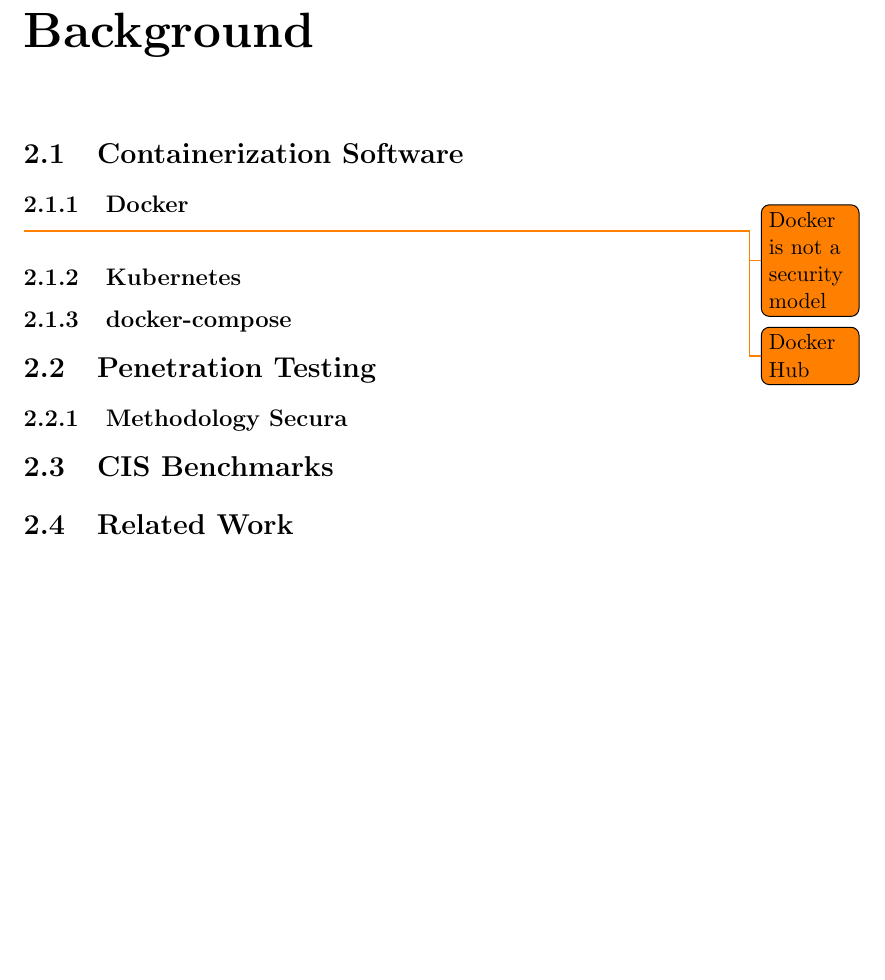
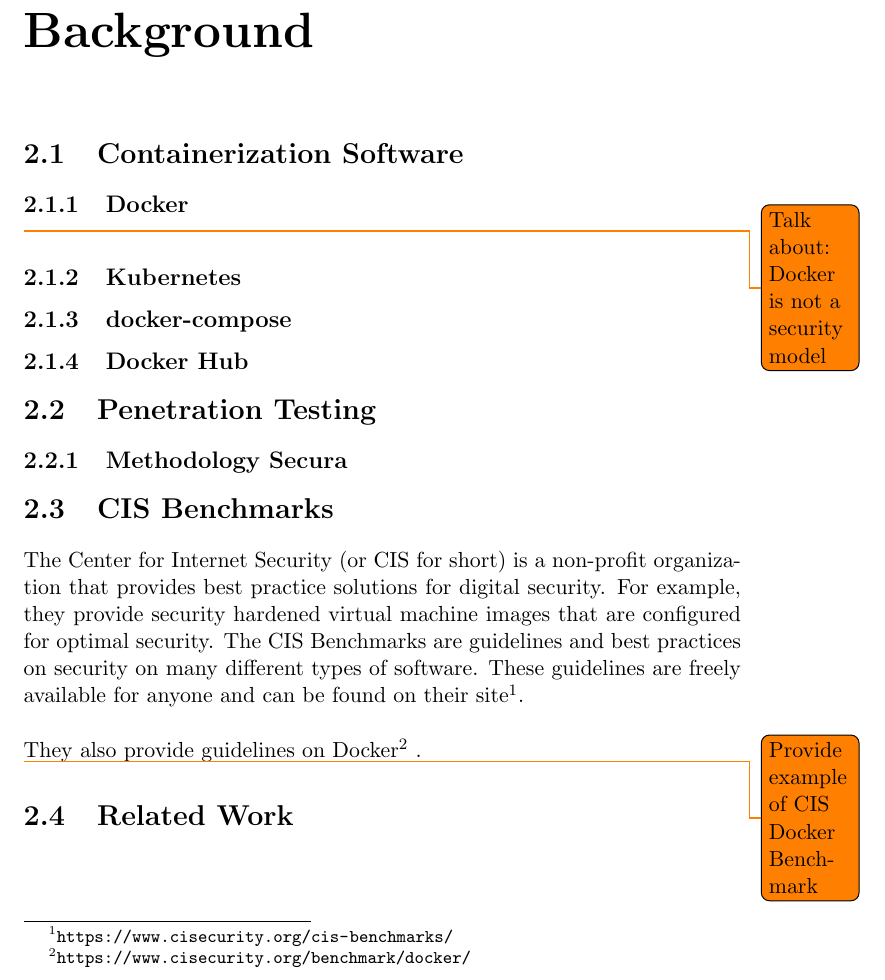
Before and after one commit to joren485/BachelorThesis, a LaTeX thesis (bachelor-thesis/thesis.tex, which reads bachelor-thesis/content/background.tex): part of page 5 of 12, cut so that both start at the same text, the shorter picture padded with empty space. Compiled offline with pdfLaTeX.

Commit message:
Add a begin to the CIS benchmarks background

```diff
--- a/bachelor-thesis/content/background.tex
+++ b/bachelor-thesis/content/background.tex
@@ -2,11 +2,23 @@
 
 \section{Containerization Software}
 \subsection{Docker}
-\todo{Docker is not a security model}
-\todo{Docker Hub}
+\todo{Talk about: Docker is not a security model}
 \subsection{Kubernetes}
 \subsection{docker-compose}
+\subsection{Docker Hub}
 \section{Penetration Testing}
 \subsection{Methodology Secura}
 \section{CIS Benchmarks}
+The Center for Internet Security (or CIS for short) is a non-profit organization that provides best practice solutions for digital security. For example, they provide security hardened virtual machine images that are configured for optimal security.
+The CIS Benchmarks are guidelines and best practices on security on many different types of software.
+These guidelines are freely available for anyone and can be found on their site\footnote{\url{https://www.cisecurity.org/cis-benchmarks/}}.
+
+\hfill
+
+They also provide guidelines on Docker\footnote{\url{https://www.cisecurity.org/benchmark/docker/}} .
+
+\todo{Provide example of CIS Docker Benchmark}
+
+
+
 \section{Related Work}
```
